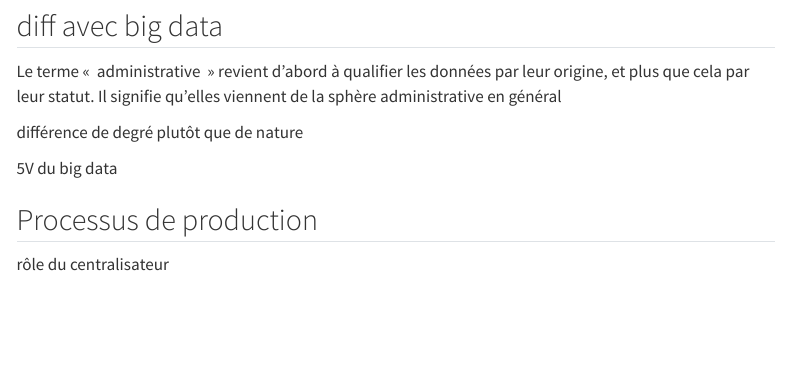
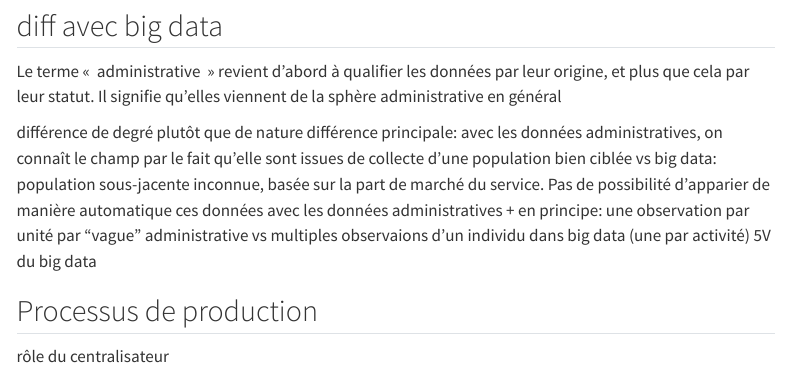
Before and after one commit to linogaliana/ensai-donnees-emergentes, a Quarto document (administratives.qmd): the page in a window 1100 px wide, from 610 px down. Rendered offline with R 4.5, knitr and Pandoc in place of Quarto, with nearby package versions; menus at the side of the page are left out.

Commit message:
des différences

```diff
--- a/administratives.qmd
+++ b/administratives.qmd
@@ -30,7 +30,14 @@ Cette obligation se traduit en effet par un pouvoir coercitif, pouvant prendre d
 Le terme «  administrative  » revient d’abord à qualifier les données par leur origine, et plus que cela par leur statut. Il signifie qu’elles viennent de la sphère administrative en général
 
 différence de degré plutôt que de nature
-
+différence principale: avec les données administratives, on connaît le champ
+par le fait qu'elle sont issues de collecte d'une population bien ciblée
+vs
+big data: population sous-jacente inconnue, basée sur la part de marché
+du service. Pas de possibilité d'apparier de manière automatique ces données
+avec les données administratives
++ en principe: une observation par unité par "vague" administrative vs
+multiples observaions d'un individu dans big data (une par activité)
 5V du big data
 
 ## Processus de production
```
